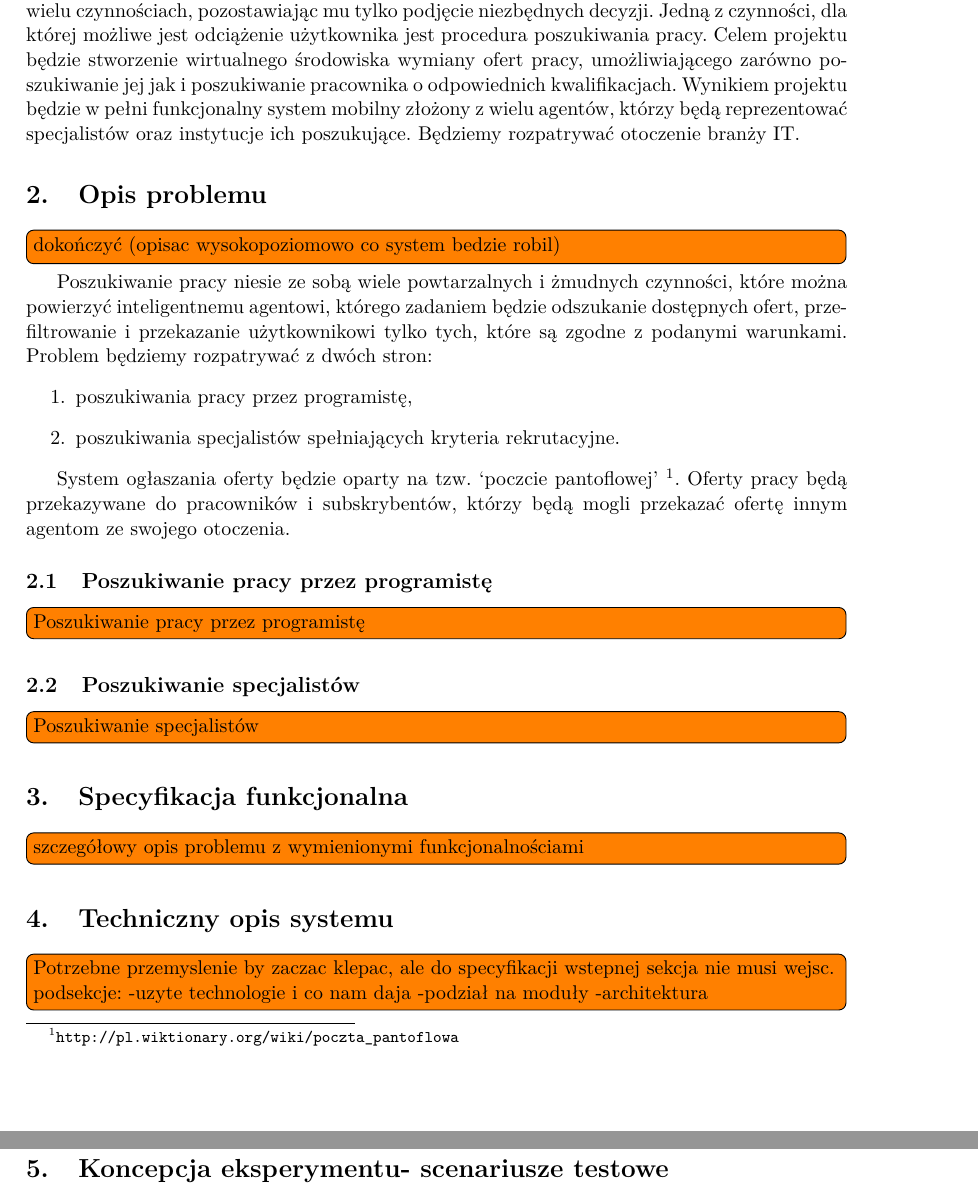
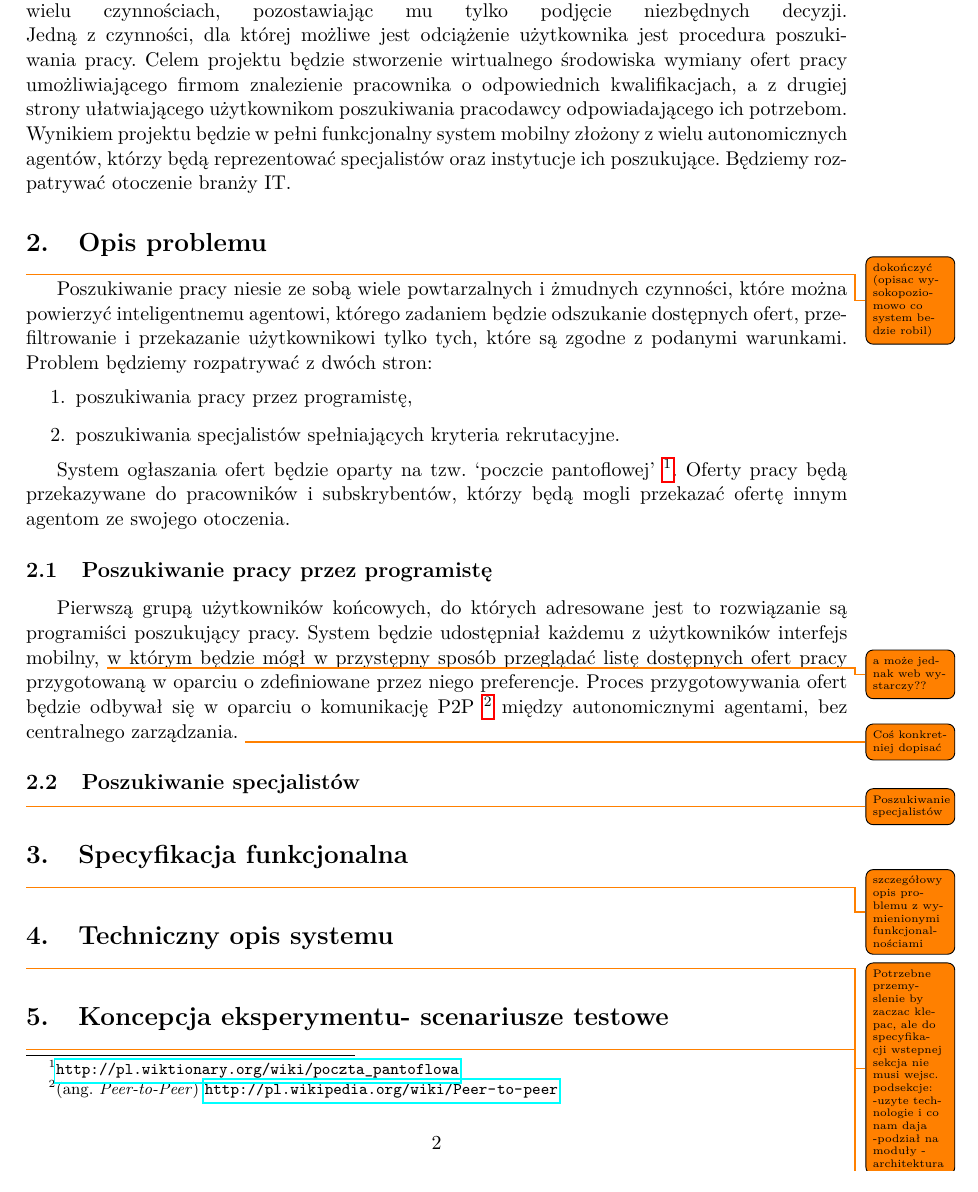
Before and after one commit to upstreamfall/WorkFinder, a LaTeX document (doc/specyfikacja_wstepna.tex): two parts of pages 2 and 3 of 3 before the commit and part of page 2 of 2 after it, the two joined at a grey line, cut so that both start at the same text. Compiled offline with pdfLaTeX.

Commit message:
added description

```diff
--- a/doc/specyfikacja_wstepna.tex
+++ b/doc/specyfikacja_wstepna.tex
@@ -10,11 +10,9 @@
 \usepackage{secdot}
 \usepackage{verbatim}
 \usepackage{graphicx}
-\usepackage{todonotes}
 \usepackage{url}
-\presetkeys%
-    {todonotes}%
-    {inline}{}
+\usepackage{hyperref}
+\usepackage[colorinlistoftodos,prependcaption,textsize=tiny]{todonotes}
 
 \selectlanguage{polish}
 \frenchspacing
@@ -37,24 +35,30 @@
 
 \section{Cel projektu}
 Systemy informatyczne współczesnych organizacji stają się układami otwartymi, których głównym zadaniem jest zautomatyzowana komunikacja z partnerami biznesowymi, klientami i instytucjami. Rodzi to zapotrzebowanie na aplikacje będące w stanie wyręczyć użytkownika w wielu czynnościach, pozostawiając mu tylko podjęcie niezbędnych decyzji.
-Jedną z czynności, dla której możliwe jest odciążenie użytkownika jest procedura poszukiwania pracy. Celem projektu będzie stworzenie wirtualnego środowiska wymiany ofert pracy, umożliwiającego zarówno poszukiwanie jej jak i poszukiwanie pracownika o odpowiednich kwalifikacjach.
-Wynikiem projektu będzie w pełni funkcjonalny system mobilny złożony z wielu agentów, którzy będą reprezentować specjalistów oraz instytucje ich poszukujące. Będziemy rozpatrywać otoczenie branży IT.
+\linebreak
+Jedną z czynności, dla której możliwe jest odciążenie użytkownika jest procedura poszukiwania pracy. Celem projektu będzie stworzenie wirtualnego środowiska wymiany ofert pracy umożliwiającego firmom znalezienie pracownika o odpowiednich kwalifikacjach, a z drugiej strony ułatwiającego użytkownikom poszukiwania pracodawcy odpowiadającego ich potrzebom.
+\linebreak
+Wynikiem projektu będzie w pełni funkcjonalny system mobilny złożony z wielu autonomicznych agentów, którzy będą reprezentować specjalistów oraz instytucje ich poszukujące. Będziemy rozpatrywać otoczenie branży IT.
 
 \section{Opis problemu}
 \todo{dokończyć (opisac wysokopoziomowo co system bedzie robil)}
 
 Poszukiwanie pracy niesie ze sobą wiele powtarzalnych i żmudnych czynności, które można powierzyć inteligentnemu agentowi, którego zadaniem będzie odszukanie dostępnych ofert, przefiltrowanie i przekazanie użytkownikowi tylko tych, które są zgodne z podanymi warunkami.
+\linebreak
 Problem będziemy rozpatrywać z dwóch stron:
 \begin{enumerate}
 	\item poszukiwania pracy przez programistę,
 	\item poszukiwania specjalistów spełniających kryteria rekrutacyjne.
 \end{enumerate}
 
-System ogłaszania oferty będzie oparty na tzw. `poczcie pantoflowej' \footnote{\url{http://pl.wiktionary.org/wiki/poczta_pantoflowa}}. Oferty pracy będą przekazywane do pracowników i subskrybentów, którzy będą mogli przekazać ofertę innym agentom ze swojego otoczenia.
+System ogłaszania ofert będzie oparty na tzw. `poczcie pantoflowej' \footnote{\url{http://pl.wiktionary.org/wiki/poczta_pantoflowa}}. Oferty pracy będą przekazywane do pracowników i subskrybentów, którzy będą mogli przekazać ofertę innym agentom ze swojego otoczenia.
 
 
 \subsection{Poszukiwanie pracy przez programistę}
-\todo{Poszukiwanie pracy przez programistę}
+Pierwszą grupą użytkowników końcowych, do których adresowane jest to rozwiązanie są programiści poszukujący pracy.
+System będzie udostępniał każdemu z użytkowników interfejs mobilny, \todo{a może jednak web wystarczy??} w którym będzie mógł w przystępny sposób przeglądać listę dostępnych ofert pracy przygotowaną w oparciu o zdefiniowane przez niego preferencje.
+Proces przygotowywania ofert będzie odbywał się w oparciu o komunikację P2P \footnote{(ang. \emph{Peer-to-Peer}) \url{http://pl.wikipedia.org/wiki/Peer-to-peer}} między autonomicznymi agentami, bez centralnego zarządzania.
+\todo{Coś konkretniej dopisać}
 \subsection{Poszukiwanie specjalistów}
 \todo{Poszukiwanie specjalistów}
 
```
